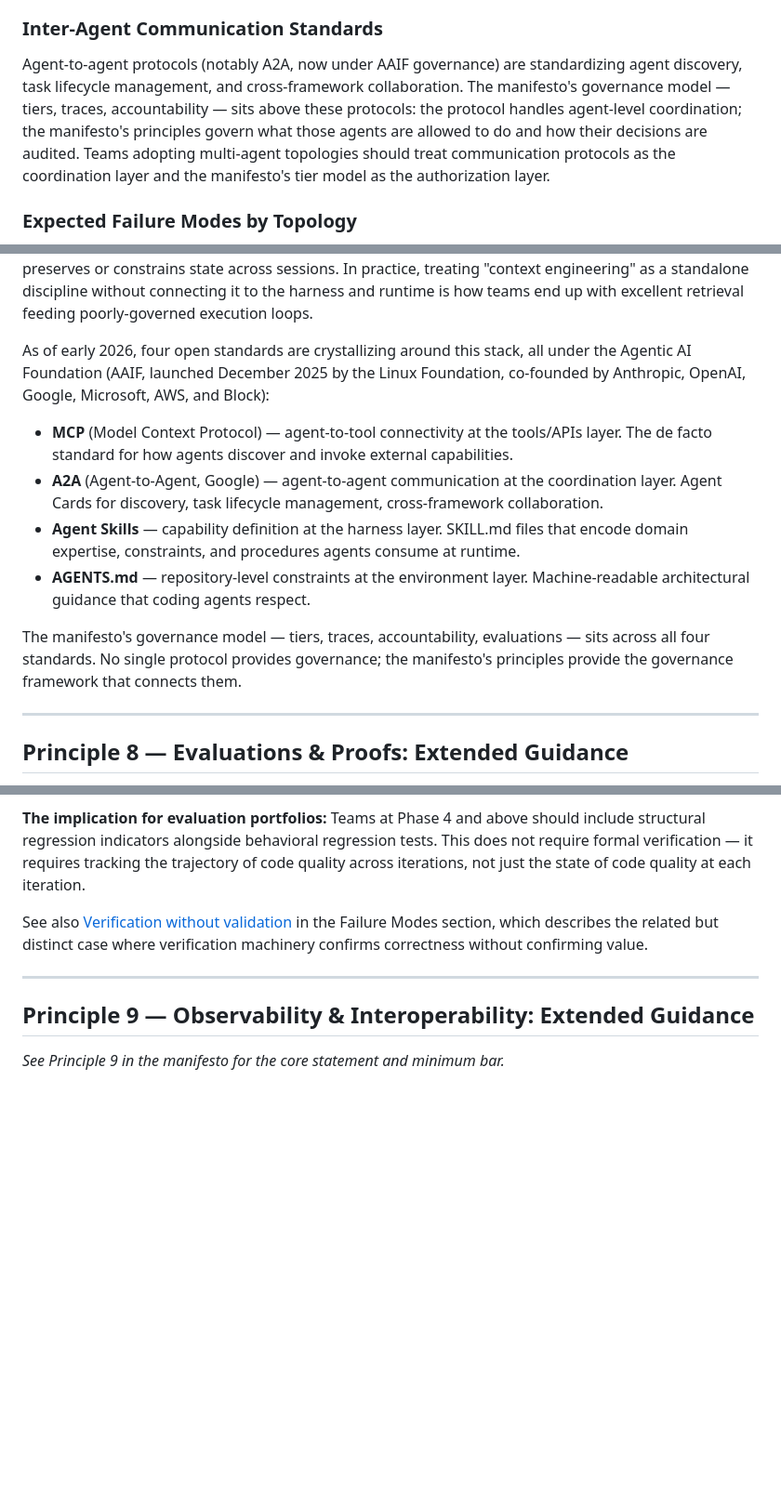
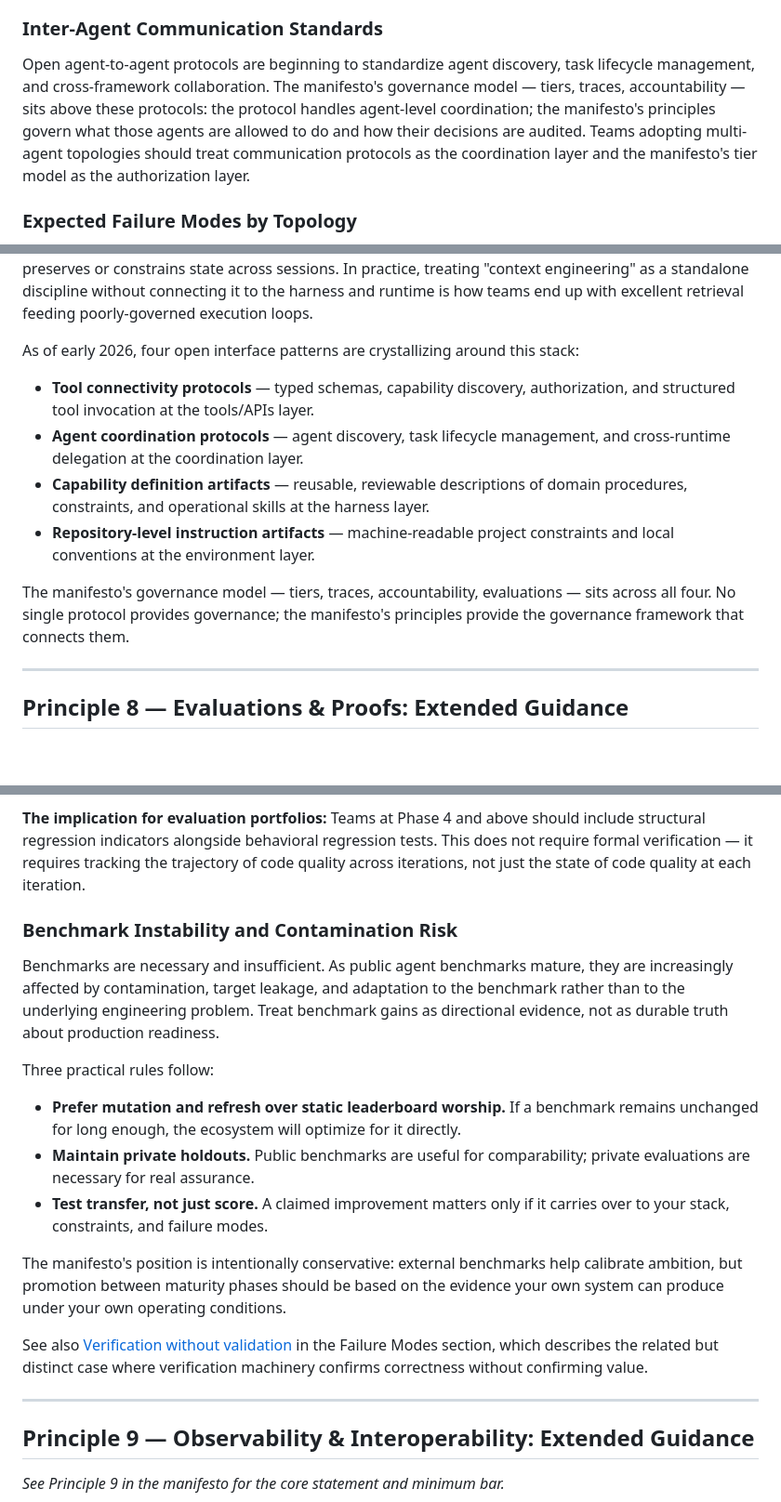
Before and after one commit to arnaudgelas/agentic-engineering-manifesto, a Markdown page: companion-principles.md, 3 parts joined by grey strips. Shown at 93% size. Rendered like a GitHub page; blank space fills up the shorter version.

Commit message:
docs: generalize agentic stack and add benchmark integrity principles
- Update companion principles to use generic protocol and interface
  patterns (tool connectivity, agent coordination, capability
definitions) instead of vendor-specific names.
- Introduce a new section on 'Benchmark Instability and Contamination
  Risk' to address the limitations of public agent benchmarks and the
need for private holdouts.
- Update the domain overview with links to new principles and a new open
  question regarding protocol and evidence portability in regulated
environments.

```diff
--- a/companion-principles.md
+++ b/companion-principles.md
@@ -276,14 +276,14 @@ coordination.
 
 ### Inter-Agent Communication Standards
 
-Agent-to-agent protocols (notably A2A, now under AAIF governance) are
-standardizing agent discovery, task lifecycle management, and cross-framework
-collaboration. The manifesto's governance model — tiers, traces,
-accountability — sits above these protocols: the protocol handles agent-level
-coordination; the manifesto's principles govern what those agents are allowed to
-do and how their decisions are audited. Teams adopting multi-agent topologies
-should treat communication protocols as the coordination layer and the
-manifesto's tier model as the authorization layer.
+Open agent-to-agent protocols are beginning to standardize agent discovery,
+task lifecycle management, and cross-framework collaboration. The manifesto's
+governance model — tiers, traces, accountability — sits above these protocols:
+the protocol handles agent-level coordination; the manifesto's principles
+govern what those agents are allowed to do and how their decisions are
+audited. Teams adopting multi-agent topologies should treat communication
+protocols as the coordination layer and the manifesto's tier model as the
+authorization layer.
 
 ### Expected Failure Modes by Topology
 
@@ -781,25 +781,21 @@ that preserves or constrains state across sessions. In practice, treating
 harness and runtime is how teams end up with excellent retrieval feeding
 poorly-governed execution loops.
 
-As of early 2026, four open standards are crystallizing around this stack, all
-under the Agentic AI Foundation (AAIF, launched December 2025 by the Linux
-Foundation, co-founded by Anthropic, OpenAI, Google, Microsoft, AWS, and Block):
+As of early 2026, four open interface patterns are crystallizing around this
+stack:
 
-- **MCP** (Model Context Protocol) — agent-to-tool connectivity at the
-  tools/APIs layer. The de facto standard for how agents discover and invoke
-  external capabilities.
-- **A2A** (Agent-to-Agent, Google) — agent-to-agent communication at the
-  coordination layer. Agent Cards for discovery, task lifecycle management,
-  cross-framework collaboration.
-- **Agent Skills** — capability definition at the harness layer.
-  SKILL.md files that encode domain expertise, constraints, and procedures
-  agents consume at runtime.
-- **AGENTS.md** — repository-level constraints at the environment
-  layer. Machine-readable architectural guidance that coding agents respect.
+- **Tool connectivity protocols** — typed schemas, capability discovery,
+  authorization, and structured tool invocation at the tools/APIs layer.
+- **Agent coordination protocols** — agent discovery, task lifecycle
+  management, and cross-runtime delegation at the coordination layer.
+- **Capability definition artifacts** — reusable, reviewable descriptions of
+  domain procedures, constraints, and operational skills at the harness layer.
+- **Repository-level instruction artifacts** — machine-readable project
+  constraints and local conventions at the environment layer.
 
 The manifesto's governance model — tiers, traces, accountability, evaluations —
-sits across all four standards. No single protocol provides governance; the
-manifesto's principles provide the governance framework that connects them.
+sits across all four. No single protocol provides governance; the manifesto's
+principles provide the governance framework that connects them.
 
 ---
 
@@ -1050,6 +1046,28 @@ This does not require formal verification — it requires tracking the trajector
 of code quality across iterations, not just the state of code quality at each
 iteration.
 
+### Benchmark Instability and Contamination Risk
+
+Benchmarks are necessary and insufficient. As public agent benchmarks mature,
+they are increasingly affected by contamination, target leakage, and adaptation
+to the benchmark rather than to the underlying engineering problem. Treat
+benchmark gains as directional evidence, not as durable truth about production
+readiness.
+
+Three practical rules follow:
+
+- **Prefer mutation and refresh over static leaderboard worship.** If a
+  benchmark remains unchanged for long enough, the ecosystem will optimize for
+  it directly.
+- **Maintain private holdouts.** Public benchmarks are useful for comparability;
+  private evaluations are necessary for real assurance.
+- **Test transfer, not just score.** A claimed improvement matters only if it
+  carries over to your stack, constraints, and failure modes.
+
+The manifesto's position is intentionally conservative: external benchmarks help
+calibrate ambition, but promotion between maturity phases should be based on the
+evidence your own system can produce under your own operating conditions.
+
 See also [Verification without validation](companion-reference.md#failure-modes-of-this-manifesto)
 in the Failure Modes section, which describes the related but distinct case
 where verification machinery confirms correctness without confirming value.
```
Also changed, not shown: other parts of companion-principles.md (+14 -15 lines), companion-frameworks.md (+6 -0 lines), domains/README.md (+5 -0 lines).
